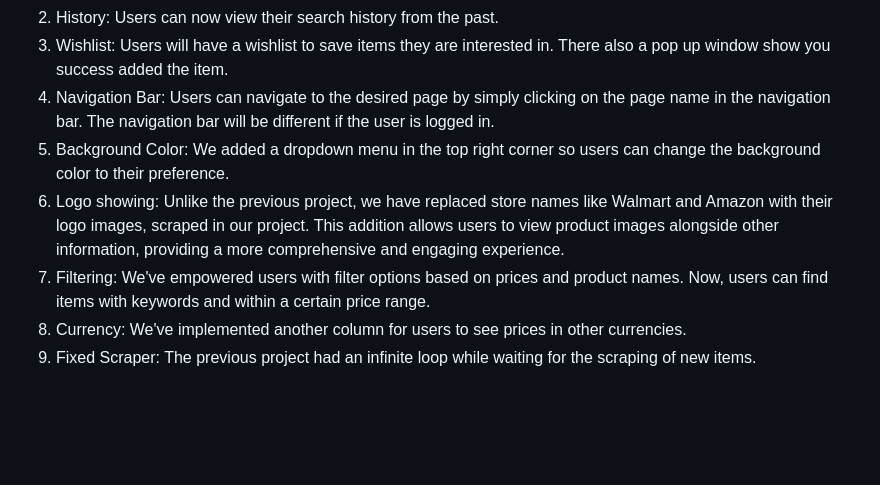
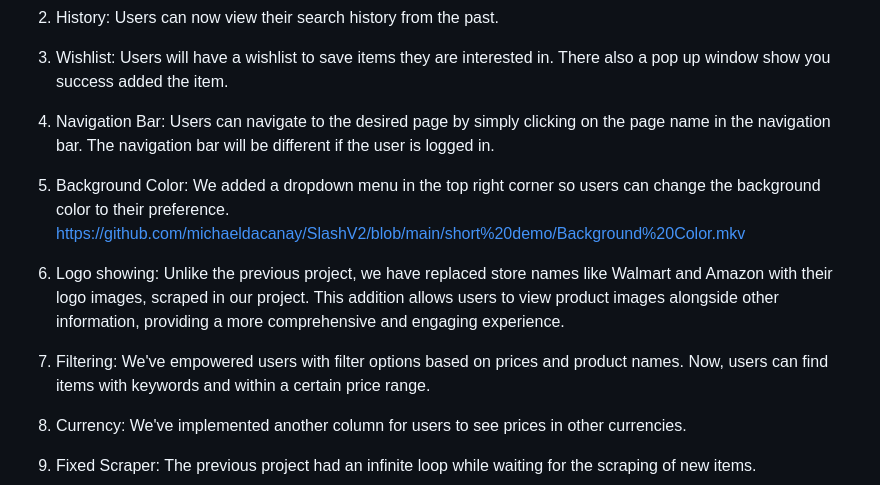
Before and after one commit to michaeldacanay/SlashV2, a Markdown page: README.md, the part around one of its changes. Drawn GitHub-style; blank space fills up the shorter version.

Commit message:
Update README.md, show video

```diff
--- a/README.md
+++ b/README.md
@@ -55,10 +55,17 @@ Here's the improved version with corrected grammar and structure:
 2. History: Users can now view their search history from the past.
+
 3. Wishlist: Users will have a wishlist to save items they are interested in. There also a pop up window show you success added the item.
+
 4. Navigation Bar: Users can navigate to the desired page by simply clicking on the page name in the navigation bar. The navigation bar will be different if the user is logged in.
+
 5. Background Color: We added a dropdown menu in the top right corner so users can change the background color to their preference.
+https://github.com/michaeldacanay/SlashV2/blob/main/short%20demo/Background%20Color.mkv
 6. Logo showing: Unlike the previous project, we have replaced store names like Walmart and Amazon with their logo images, scraped in our project. This addition allows users to view product images alongside other information, providing a more comprehensive and engaging experience.
+
 7. Filtering: We've empowered users with filter options based on prices and product names. Now, users can find items with keywords and within a certain price range.
+
 8. Currency: We've implemented another column for users to see prices in other currencies.
+
 9. Fixed Scraper: The previous project had an infinite loop while waiting for the scraping of new items.
 10. Other UI Changes: Added currency symbols, changed to the corresponding currency when users select a different currency, added borderlines around each column and row, and made the slash symbol a round one for a better appearance. Changed the Paginator to show the current page and the max page. Changed the style of the home page.
 ---
```
Also changed, not shown: other parts of README.md (+1 -1 lines).
